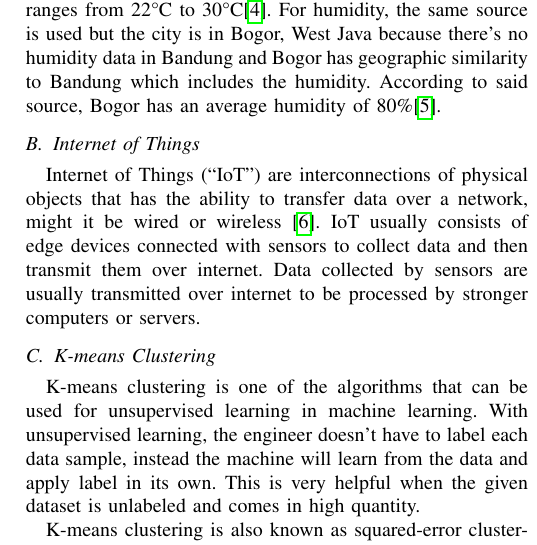
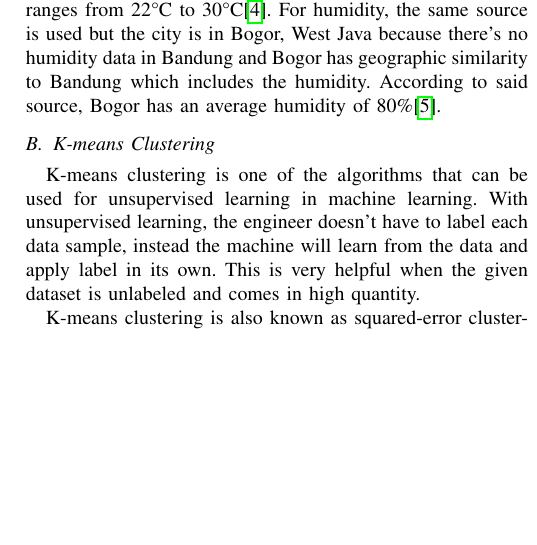
Before and after one commit to jspmarc/IF4051-Tubes, a LaTeX paper (paper/src/conference.tex, which reads paper/src/chapters/chapter-2.tex): part of one column of page 2 of 5, cut so that both start at the same text, the shorter picture padded with empty space. Compiled offline with pdfLaTeX; a missing font is replaced by an installed copy or a similar font; a LaTeX package or settings file that is missing is left out.

Commit message:
paper: remove iot from chapter-2

```diff
--- a/paper/src/chapters/chapter-2.tex
+++ b/paper/src/chapters/chapter-2.tex
@@ -36,14 +36,6 @@ average humidity of 80\%\cite{humidity_max}.
 % Health Canada, to have a good air quality, the CO$_2$ ppm has to be as low as
 % possible. It is also observed to have a good air quality, the humidity and
 % temperature should be a ``perfect'' value which is not be too high.
-
-\subsection{Internet of Things}
-
-Internet of Things (``IoT'') are interconnections of physical objects that has
-the ability to transfer data over a network, might it be wired or wireless
-\cite{iot}. IoT usually consists of edge devices connected with sensors to collect
-data and then transmit them over internet. Data collected by sensors are usually
-transmitted over internet to be processed by stronger computers or servers.
 
 \subsection{K-means Clustering}
 
```
